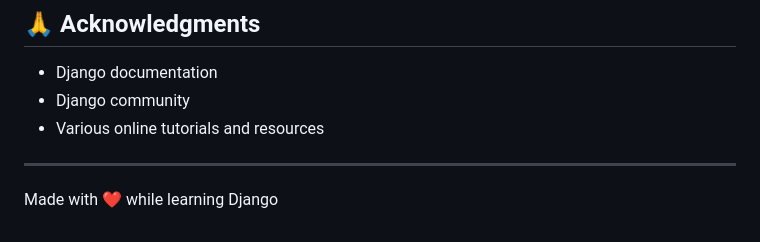
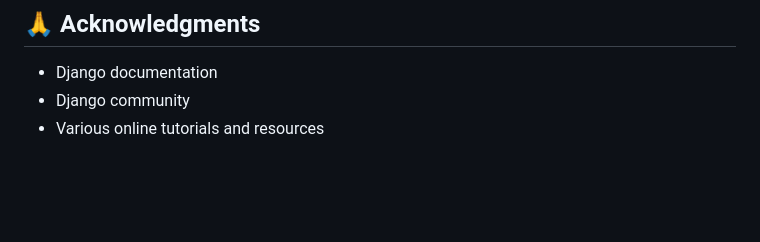
Before and after one commit to P4ndro/LearningDjango, a Markdown page: README.md, the part around the change. Drawn GitHub-style; blank space fills up the shorter version.

Commit message:
Remove personal note from README
Removed personal note from README.

```diff
--- a/README.md
+++ b/README.md
@@ -138,7 +138,3 @@ This project is open source and available for educational purposes.
 - Django documentation
 - Django community
 - Various online tutorials and resources
-
----
-
-Made with ❤️ while learning Django
```
